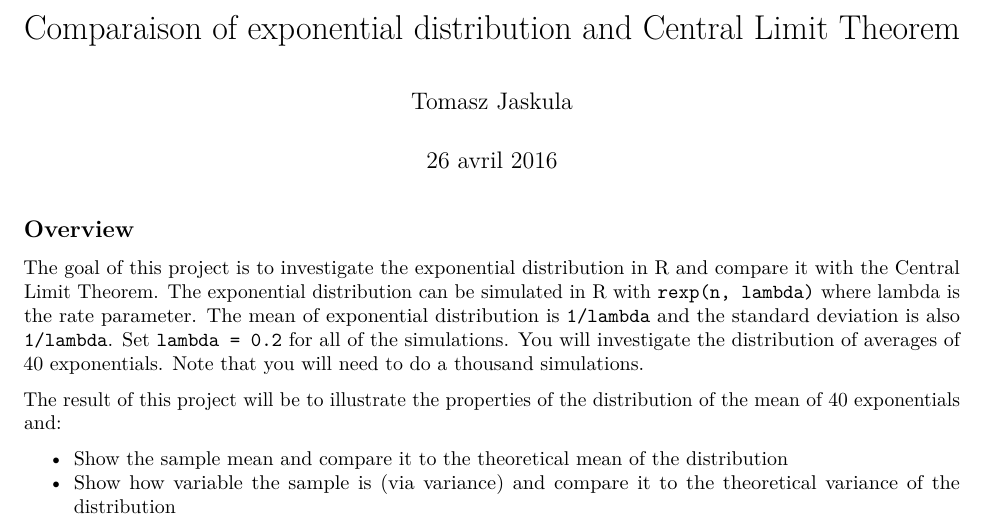
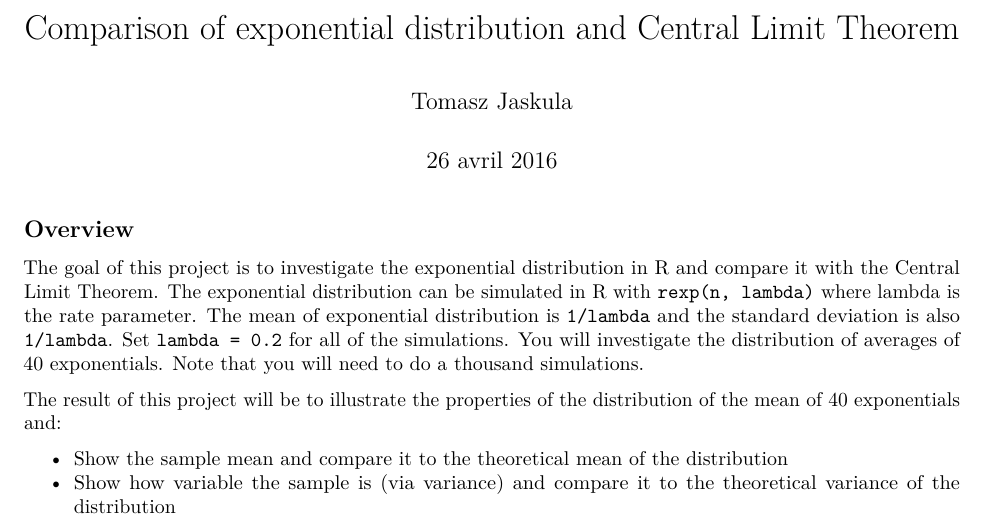
Before and after one commit to tjaskula/Coursera, an R Markdown document (Specializations/Data Science/Statistical Inference/CompareExpDistribWithClt.Rmd): part of page 1 of 4, cut so that both start at the same text. Rendered offline with R 4.5, knitr and Pandoc, then LaTeX, with nearby package versions.

Commit message:
fixing spelling mistake

```diff
--- a/Specializations/Data Science/Statistical Inference/CompareExpDistribWithClt.Rmd
+++ b/Specializations/Data Science/Statistical Inference/CompareExpDistribWithClt.Rmd
@@ -1,5 +1,5 @@
 ---
-title: "Comparaison of exponential distribution and Central Limit Theorem"
+title: "Comparison of exponential distribution and Central Limit Theorem"
 author: "Tomasz Jaskula"
 date: "26 avril 2016"
 output: pdf_document
```
